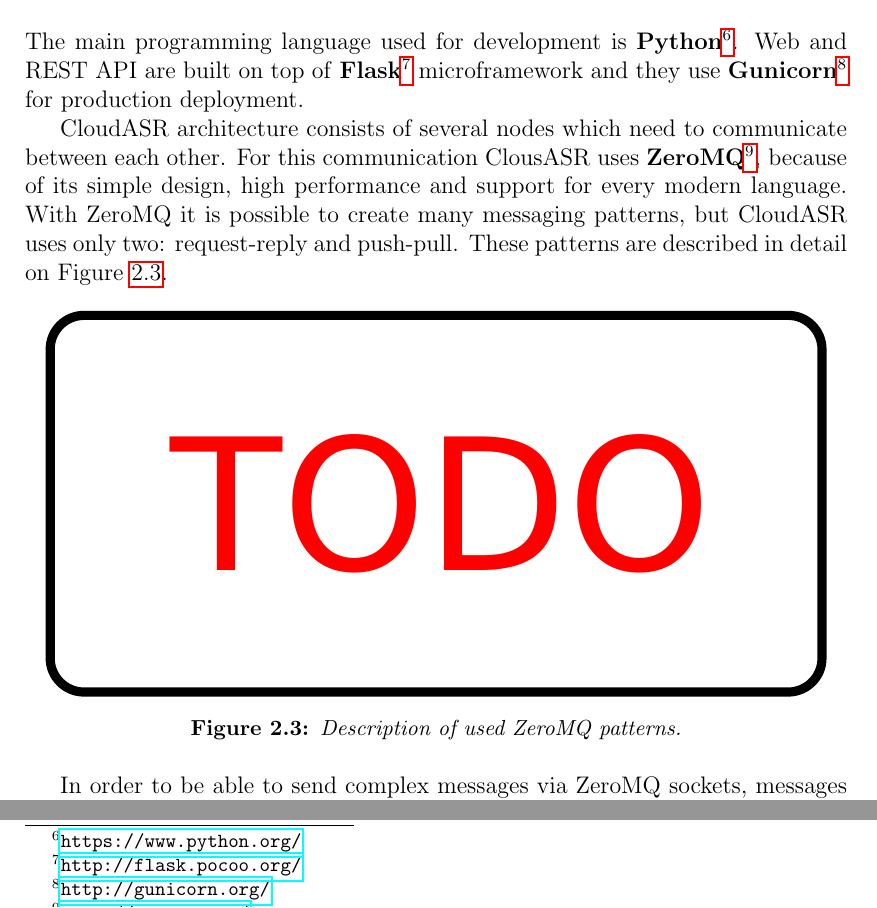
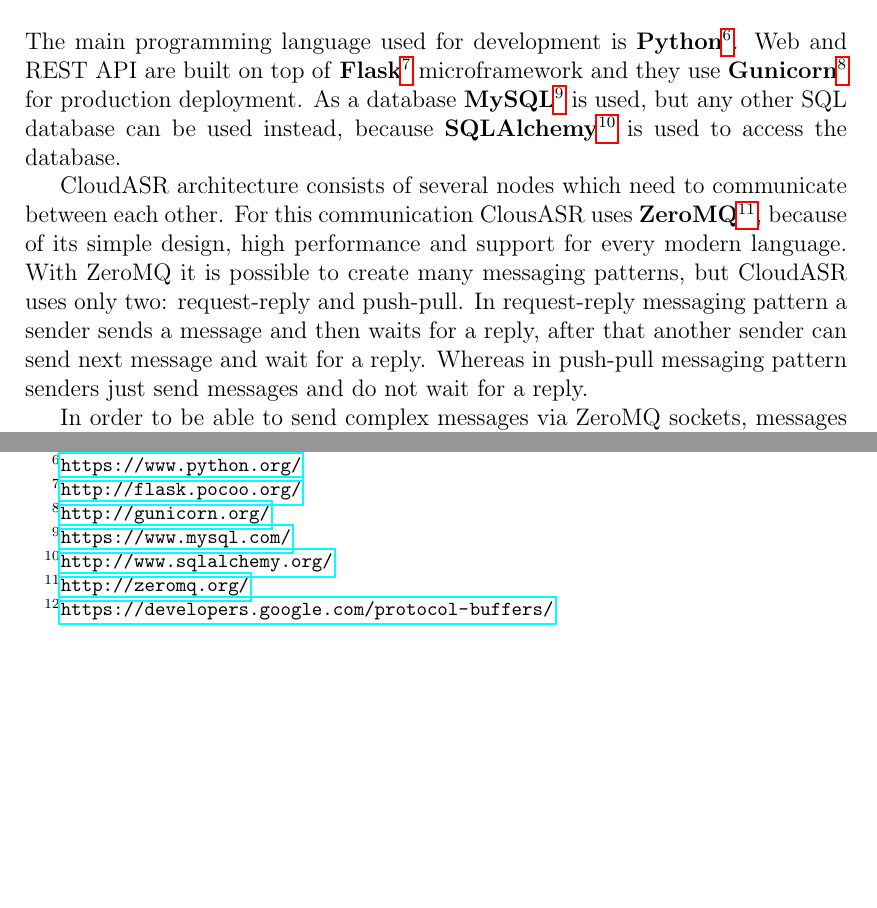
Before and after one commit to choko/master_thesis, a LaTeX thesis (thesis.tex, which reads technologies.tex): two parts of page 16 of 37 before the commit and two parts of page 16 of 36 after it, joined at a grey line, cut so that both start at the same text, the shorter picture padded with empty space. Compiled offline with pdfLaTeX.

Commit message:
Used Technologies chapter fixed.

```diff
--- a/technologies.tex
+++ b/technologies.tex
@@ -96,15 +96,18 @@
 The main programming language used for development is \textbf{Python}\footnote{\url{https://www.python.org/}}.
 Web and REST API are built on top of \textbf{Flask}\footnote{\url{http://flask.pocoo.org/}} microframework
   and they use \textbf{Gunicorn}\footnote{\url{http://gunicorn.org/}} for production deployment.
+As a database \textbf{MySQL}\footnote{\url{https://www.mysql.com/}} is used,
+  but any other SQL database can be used instead,
+  because \textbf{SQLAlchemy}\footnote{\url{http://www.sqlalchemy.org/}} is used to access the database.
 
 CloudASR architecture consists of several nodes which need to communicate between each other.
 For this communication ClousASR uses \textbf{ZeroMQ}\footnote{\url{http://zeromq.org/}},
   because of its simple design, high performance and support for every modern language.
 With ZeroMQ it is possible to create many messaging patterns,
   but CloudASR uses only two: request-reply and push-pull.
-These patterns are described in detail on Figure~\ref{fig:zeromq}.
-
-\TODOIMG{fig:zeromq}{Description of used ZeroMQ patterns.}
+In request-reply messaging pattern a sender sends a message and then waits for a reply,
+  after that another sender can send next message and wait for a reply.
+Whereas in push-pull messaging pattern senders just send messages and do not wait for a reply.
 
 
 In order to be able to send complex messages via ZeroMQ sockets, messages have to be serialized.
```
Also changed, not shown: snippets/online.js (added, +25 -0 lines), thesis.pdf, technologies.tex (5 more changed lines), 1 other file.
